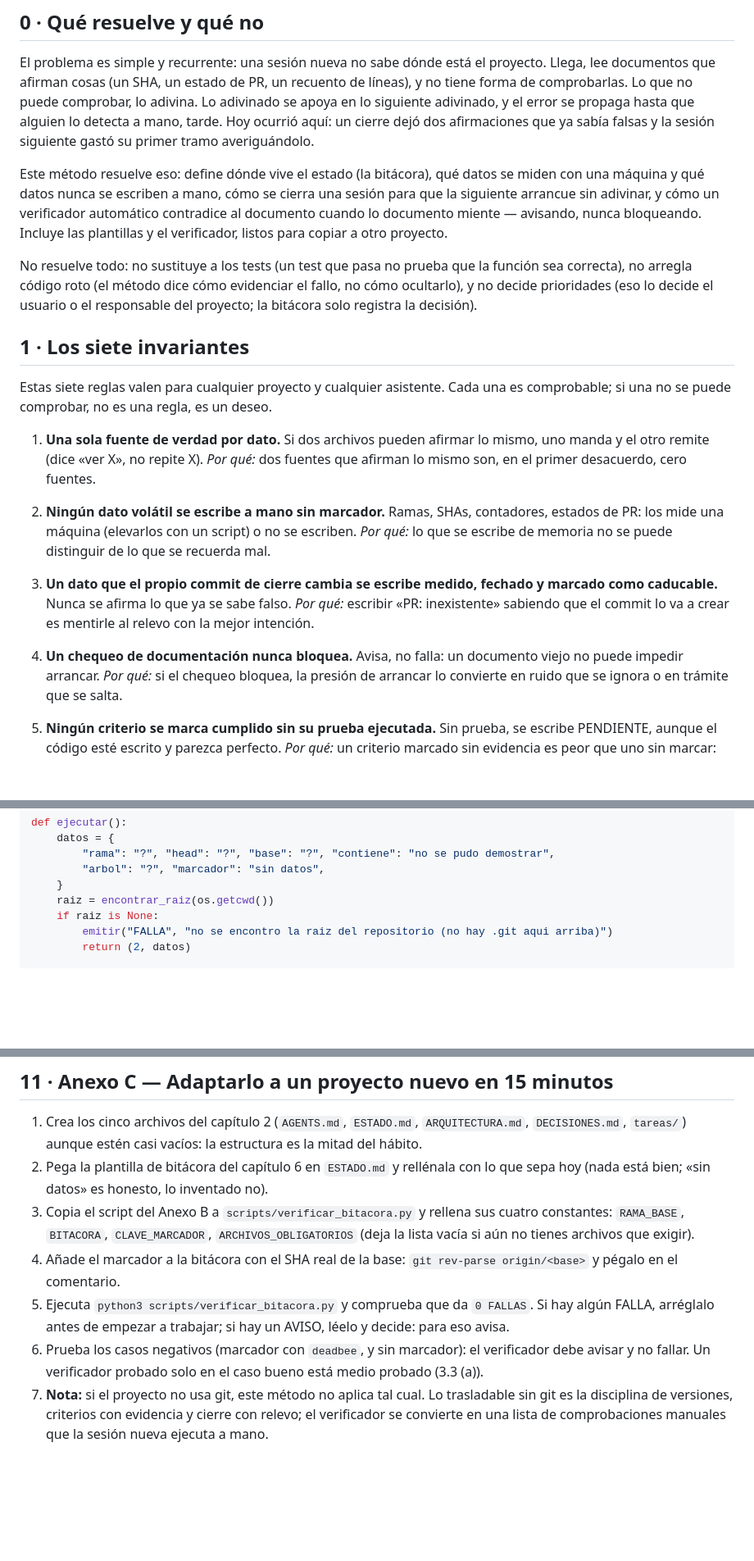
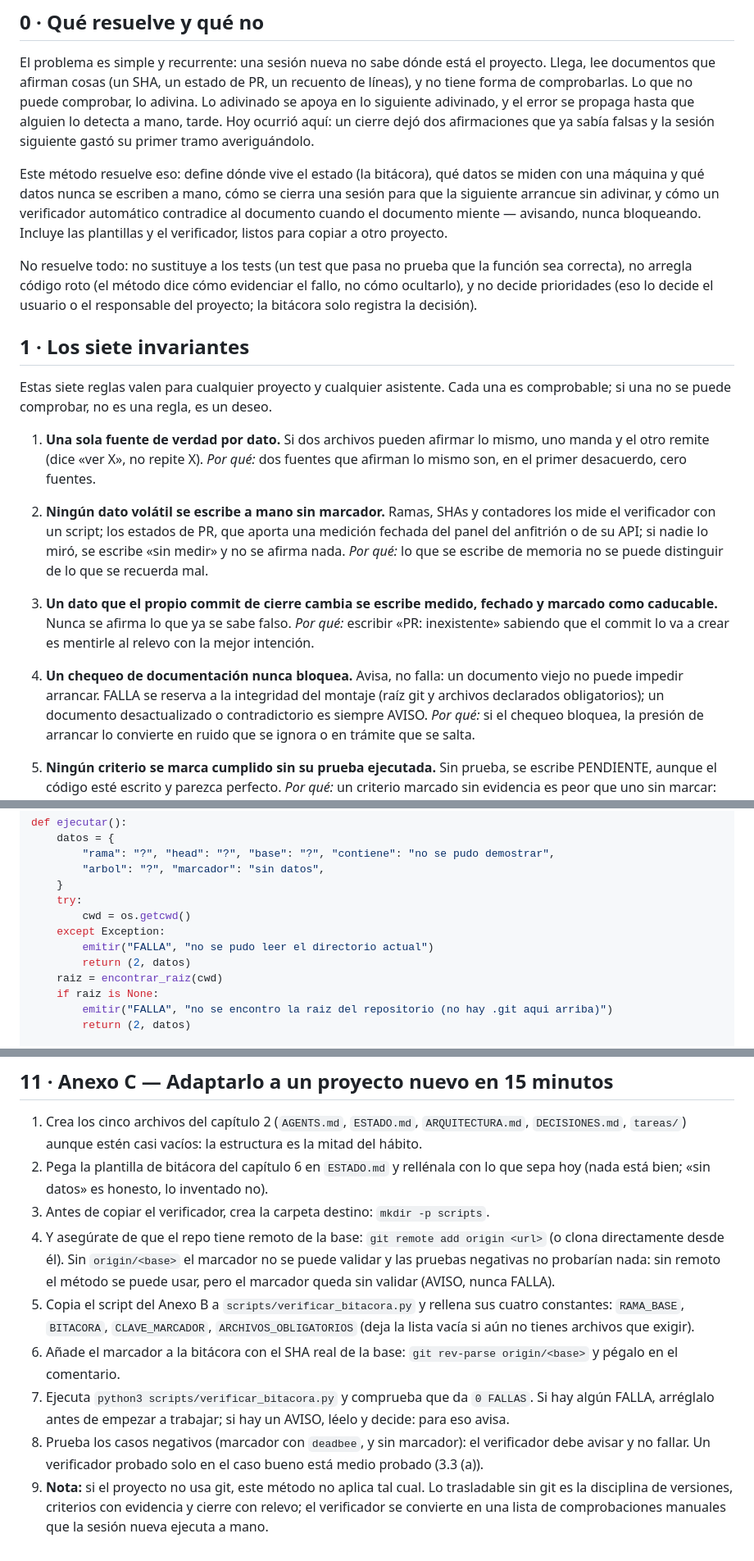
Before and after one commit to afvelis/nitroacceso, a Markdown page: docs/metodo/bitacora-de-proyecto.md, 3 parts joined by grey strips. Shown at 82% size. Drawn GitHub-style; blank space fills up the shorter version.

Commit message:
[agente] docs(metodo): el verificador no mide el PR (declara su limite), prerequisitos del Anexo C y precisiones de revision

```diff
--- a/docs/metodo/bitacora-de-proyecto.md
+++ b/docs/metodo/bitacora-de-proyecto.md
@@ -10,7 +10,7 @@ Método portable para que ninguna sesión de trabajo (agente con acceso al repo,
 
 El problema es simple y recurrente: una sesión nueva no sabe dónde está el proyecto. Llega, lee documentos que afirman cosas (un SHA, un estado de PR, un recuento de líneas), y no tiene forma de comprobarlas. Lo que no puede comprobar, lo adivina. Lo adivinado se apoya en lo siguiente adivinado, y el error se propaga hasta que alguien lo detecta a mano, tarde. Hoy ocurrió aquí: un cierre dejó dos afirmaciones que ya sabía falsas y la sesión siguiente gastó su primer tramo averiguándolo.
 
-Este método resuelve eso: define dónde vive el estado (la bitácora), qué datos se miden con una máquina y qué datos nunca se escriben a mano, cómo se cierra una sesión para que la siguiente arrancue sin adivinar, y cómo un verificador automático contradice al documento cuando lo documento miente — avisando, nunca bloqueando. Incluye las plantillas y el verificador, listos para copiar a otro proyecto.
+Este método resuelve eso: define dónde vive el estado (la bitácora), qué datos se miden con una máquina y qué datos nunca se escriben a mano, cómo se cierra una sesión para que la siguiente arrancue sin adivinar, y cómo un verificador automático contradice al documento cuando el documento miente — avisando, nunca bloqueando. Incluye las plantillas y el verificador, listos para copiar a otro proyecto.
 
 No resuelve todo: no sustituye a los tests (un test que pasa no prueba que la función sea correcta), no arregla código roto (el método dice cómo evidenciar el fallo, no cómo ocultarlo), y no decide prioridades (eso lo decide el usuario o el responsable del proyecto; la bitácora solo registra la decisión).
 
@@ -21,13 +21,13 @@ Estas siete reglas valen para cualquier proyecto y cualquier asistente. Cada una
 1. **Una sola fuente de verdad por dato.** Si dos archivos pueden afirmar lo mismo, uno manda y el otro remite (dice «ver X», no repite X).
    *Por qué:* dos fuentes que afirman lo mismo son, en el primer desacuerdo, cero fuentes.
 
-2. **Ningún dato volátil se escribe a mano sin marcador.** Ramas, SHAs, contadores, estados de PR: los mide una máquina (elevarlos con un script) o no se escriben.
+2. **Ningún dato volátil se escribe a mano sin marcador.** Ramas, SHAs y contadores los mide el verificador con un script; los estados de PR, que aporta una medición fechada del panel del anfitrión o de su API; si nadie lo miró, se escribe «sin medir» y no se afirma nada.
    *Por qué:* lo que se escribe de memoria no se puede distinguir de lo que se recuerda mal.
 
 3. **Un dato que el propio commit de cierre cambia se escribe medido, fechado y marcado como caducable.** Nunca se afirma lo que ya se sabe falso.
    *Por qué:* escribir «PR: inexistente» sabiendo que el commit lo va a crear es mentirle al relevo con la mejor intención.
 
-4. **Un chequeo de documentación nunca bloquea.** Avisa, no falla: un documento viejo no puede impedir arrancar.
+4. **Un chequeo de documentación nunca bloquea.** Avisa, no falla: un documento viejo no puede impedir arrancar. FALLA se reserva a la integridad del montaje (raíz git y archivos declarados obligatorios); un documento desactualizado o contradictorio es siempre AVISO.
    *Por qué:* si el chequeo bloquea, la presión de arrancar lo convierte en ruido que se ignora o en trámite que se salta.
 
 5. **Ningún criterio se marca cumplido sin su prueba ejecutada.** Sin prueba, se escribe PENDIENTE, aunque el código esté escrito y parezca perfecto.
@@ -329,7 +330,12 @@ def ejecutar():
         "rama": "?", "head": "?", "base": "?", "contiene": "no se pudo demostrar",
         "arbol": "?", "marcador": "sin datos",
     }
-    raiz = encontrar_raiz(os.getcwd())
+    try:
+        cwd = os.getcwd()
+    except Exception:
+        emitir("FALLA", "no se pudo leer el directorio actual")
+        return (2, datos)
+    raiz = encontrar_raiz(cwd)
     if raiz is None:
         emitir("FALLA", "no se encontro la raiz del repositorio (no hay .git aqui arriba)")
         return (2, datos)
@@ -493,8 +500,10 @@ if __name__ == "__main__":
 
 1. Crea los cinco archivos del capítulo 2 (`AGENTS.md`, `ESTADO.md`, `ARQUITECTURA.md`, `DECISIONES.md`, `tareas/`) aunque estén casi vacíos: la estructura es la mitad del hábito.
 2. Pega la plantilla de bitácora del capítulo 6 en `ESTADO.md` y rellénala con lo que sepa hoy (nada está bien; «sin datos» es honesto, lo inventado no).
-3. Copia el script del Anexo B a `scripts/verificar_bitacora.py` y rellena sus cuatro constantes: `RAMA_BASE`, `BITACORA`, `CLAVE_MARCADOR`, `ARCHIVOS_OBLIGATORIOS` (deja la lista vacía si aún no tienes archivos que exigir).
-4. Añade el marcador a la bitácora con el SHA real de la base: `git rev-parse origin/<base>` y pégalo en el comentario.
-5. Ejecuta `python3 scripts/verificar_bitacora.py` y comprueba que da `0 FALLAS`. Si hay algún FALLA, arréglalo antes de empezar a trabajar; si hay un AVISO, léelo y decide: para eso avisa.
-6. Prueba los casos negativos (marcador con `deadbee`, y sin marcador): el verificador debe avisar y no fallar. Un verificador probado solo en el caso bueno está medio probado (3.3 (a)).
-7. **Nota:** si el proyecto no usa git, este método no aplica tal cual. Lo trasladable sin git es la disciplina de versiones, criterios con evidencia y cierre con relevo; el verificador se convierte en una lista de comprobaciones manuales que la sesión nueva ejecuta a mano.
+3. Antes de copiar el verificador, crea la carpeta destino: `mkdir -p scripts`.
+4. Y asegúrate de que el repo tiene remoto de la base: `git remote add origin <url>` (o clona directamente desde él). Sin `origin/<base>` el marcador no se puede validar y las pruebas negativas no probarían nada: sin remoto el método se puede usar, pero el marcador queda sin validar (AVISO, nunca FALLA).
+5. Copia el script del Anexo B a `scripts/verificar_bitacora.py` y rellena sus cuatro constantes: `RAMA_BASE`, `BITACORA`, `CLAVE_MARCADOR`, `ARCHIVOS_OBLIGATORIOS` (deja la lista vacía si aún no tienes archivos que exigir).
+6. Añade el marcador a la bitácora con el SHA real de la base: `git rev-parse origin/<base>` y pégalo en el comentario.
+7. Ejecuta `python3 scripts/verificar_bitacora.py` y comprueba que da `0 FALLAS`. Si hay algún FALLA, arréglalo antes de empezar a trabajar; si hay un AVISO, léelo y decide: para eso avisa.
+8. Prueba los casos negativos (marcador con `deadbee`, y sin marcador): el verificador debe avisar y no fallar. Un verificador probado solo en el caso bueno está medio probado (3.3 (a)).
+9. **Nota:** si el proyecto no usa git, este método no aplica tal cual. Lo trasladable sin git es la disciplina de versiones, criterios con evidencia y cierre con relevo; el verificador se convierte en una lista de comprobaciones manuales que la sesión nueva ejecuta a mano.
```
Also changed, not shown: other parts of docs/metodo/bitacora-de-proyecto.md (+11 -9 lines).
